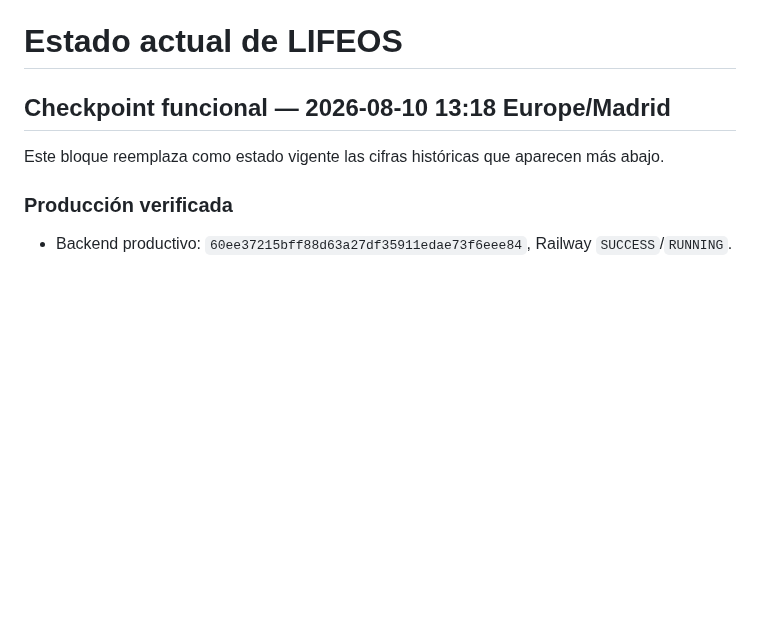
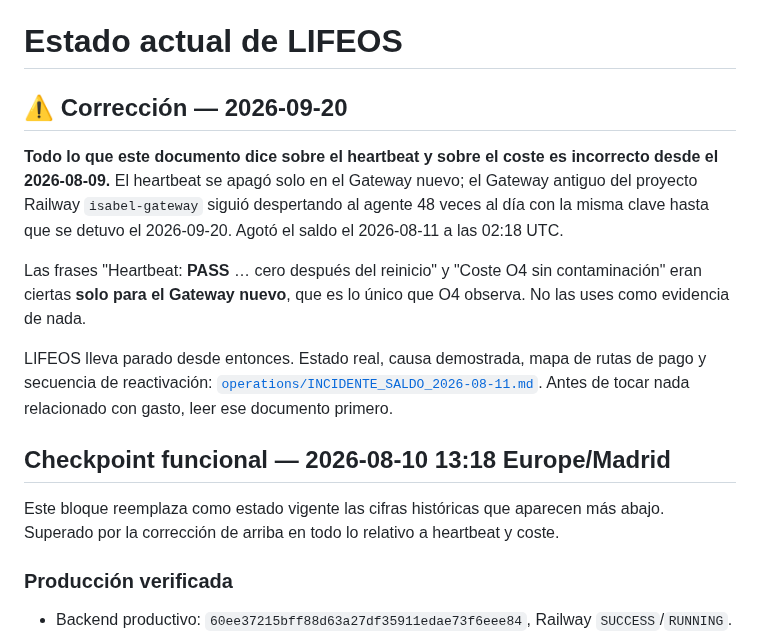
Before and after one commit to Elena2797/ElenaOS, a Markdown page: docs/CURRENT_STATE.md, the part around one of its changes. GitHub-like rendering; blank space fills up the shorter version.

```diff
--- a/docs/CURRENT_STATE.md
+++ b/docs/CURRENT_STATE.md
@@ -3,9 +3,25 @@ Estado: fotografía operativa vigente
 
 # Estado actual de LIFEOS
+
+## ⚠ Corrección — 2026-09-20
+
+**Todo lo que este documento dice sobre el heartbeat y sobre el coste es incorrecto desde el
+2026-08-09.** El heartbeat se apagó solo en el Gateway nuevo; el Gateway antiguo del proyecto
+Railway `isabel-gateway` siguió despertando al agente 48 veces al día con la misma clave hasta que
+se detuvo el 2026-09-20. Agotó el saldo el 2026-08-11 a las 02:18 UTC.
+
+Las frases "Heartbeat: **PASS** … cero después del reinicio" y "Coste O4 sin contaminación" eran
+ciertas **solo para el Gateway nuevo**, que es lo único que O4 observa. No las uses como evidencia
+de nada.
+
+LIFEOS lleva parado desde entonces. Estado real, causa demostrada, mapa de rutas de pago y
+secuencia de reactivación: [`operations/INCIDENTE_SALDO_2026-08-11.md`](operations/INCIDENTE_SALDO_2026-08-11.md).
+Antes de tocar nada relacionado con gasto, leer ese documento primero.
 
 ## Checkpoint funcional — 2026-08-10 13:18 Europe/Madrid
 
 Este bloque reemplaza como estado vigente las cifras históricas que aparecen más abajo.
+Superado por la corrección de arriba en todo lo relativo a heartbeat y coste.
 
 ### Producción verificada
 
```
Also changed, not shown: other parts of docs/CURRENT_STATE.md (+1 -1 lines), docs/operations/INCIDENTE_SALDO_2026-08-11.md (added, +265 -0 lines), docs/operations/ROTAR_ANTHROPIC_KEY.md (+88 -34 lines).
